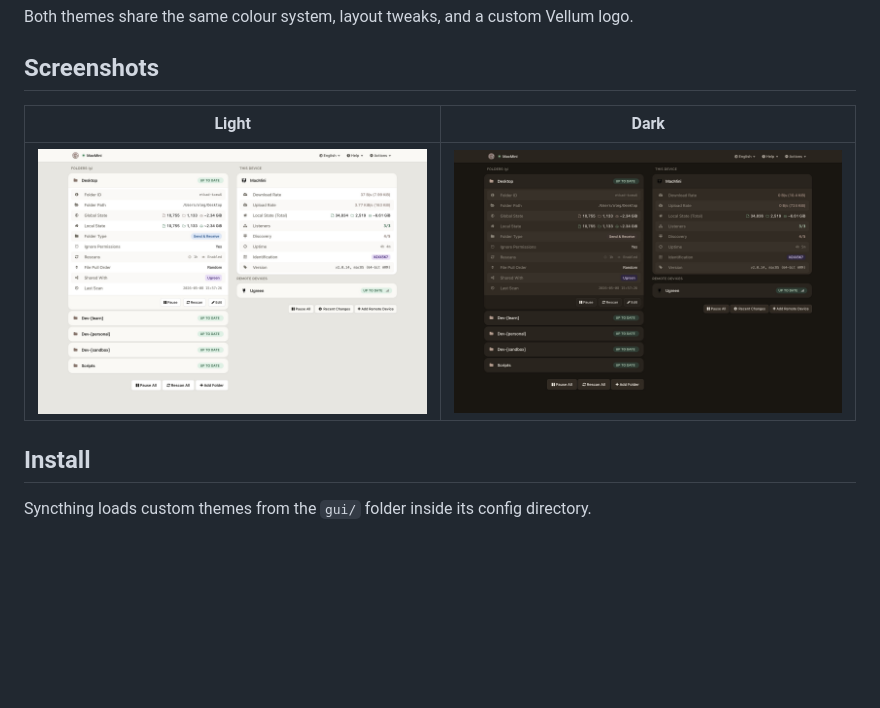
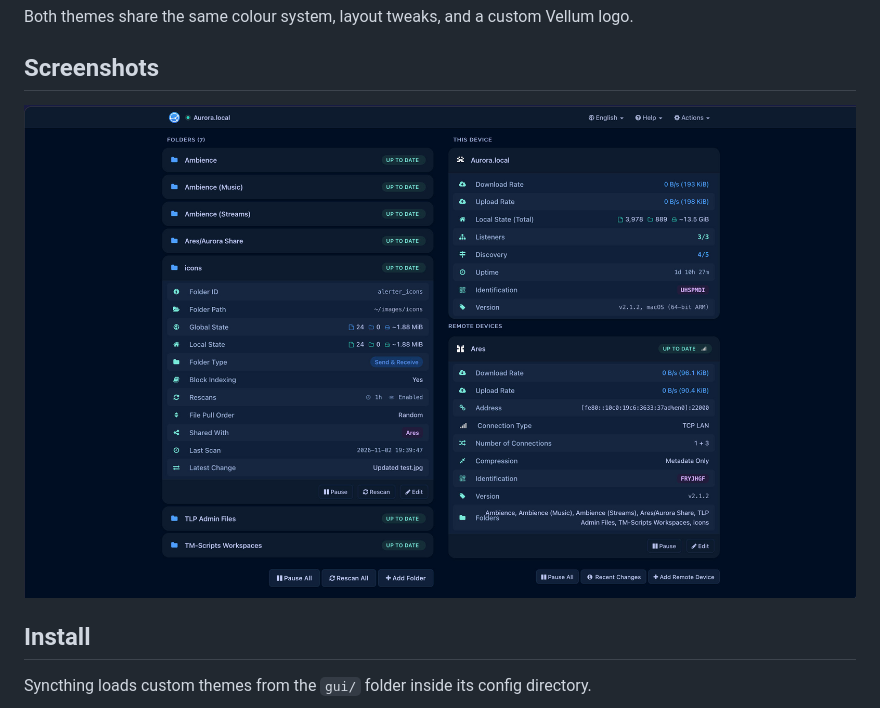
Before and after one commit to jinks908/syncthing-theme, a Markdown page: README.md, the part around the change. GitHub-like rendering; pictures changed too: screenshots/syncthing_skycoltninja_theme.jpg (added); blank space fills up the shorter version.

Commit message:
Add updated screenshot

```diff
--- a/README.md
+++ b/README.md
@@ -9,10 +9,7 @@ Both themes share the same colour system, layout tweaks, and a custom Vellum log
 
 ## Screenshots
 
-
-| Light | Dark |
-| --- | --- |
-| ![Vellum Light](screenshots/light.jpg) | ![Vellum Dark](screenshots/dark.jpg) |
+![SkyColtNinja Dark](screenshots/syncthing_skycoltninja_theme.jpg)
 
 ## Install
 
```
Also changed, not shown: 1 other file.
